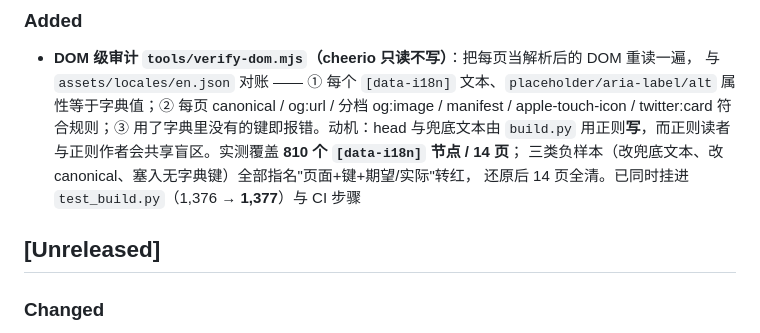
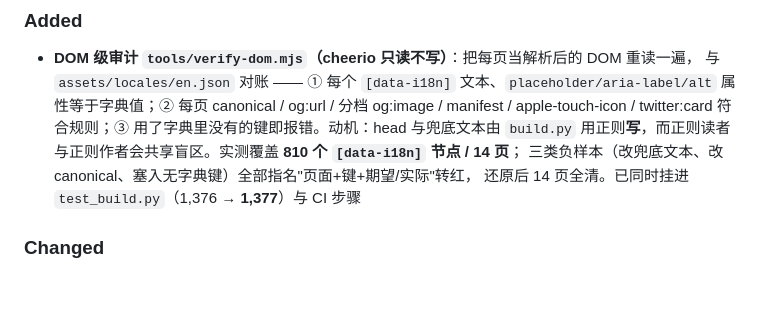
Before and after one commit to lxh113377/filialconnect, a Markdown page: CHANGELOG.md, the part around the change. GitHub-like rendering; blank space fills up the shorter version.

Commit message:
docs(changelog): 合并重复的 Unreleased 小节

```diff
--- a/CHANGELOG.md
+++ b/CHANGELOG.md
@@ -13,8 +13,6 @@
   用正则**写**，而正则读者与正则作者会共享盲区。实测覆盖 **810 个 `[data-i18n]` 节点 / 14 页**；
   三类负样本（改兜底文本、改 canonical、塞入无字典键）全部指名"页面+键+期望/实际"转红，
   还原后 14 页全清。已同时挂进 `test_build.py`（1,376 → **1,377**）与 CI 步骤
-
-## [Unreleased]
 
 ### Changed
 - **派生件工具链改用成熟库**（用户 2026-09-25 撤销「零依赖」口径后）：新增 `tools/build.mjs`，
```
